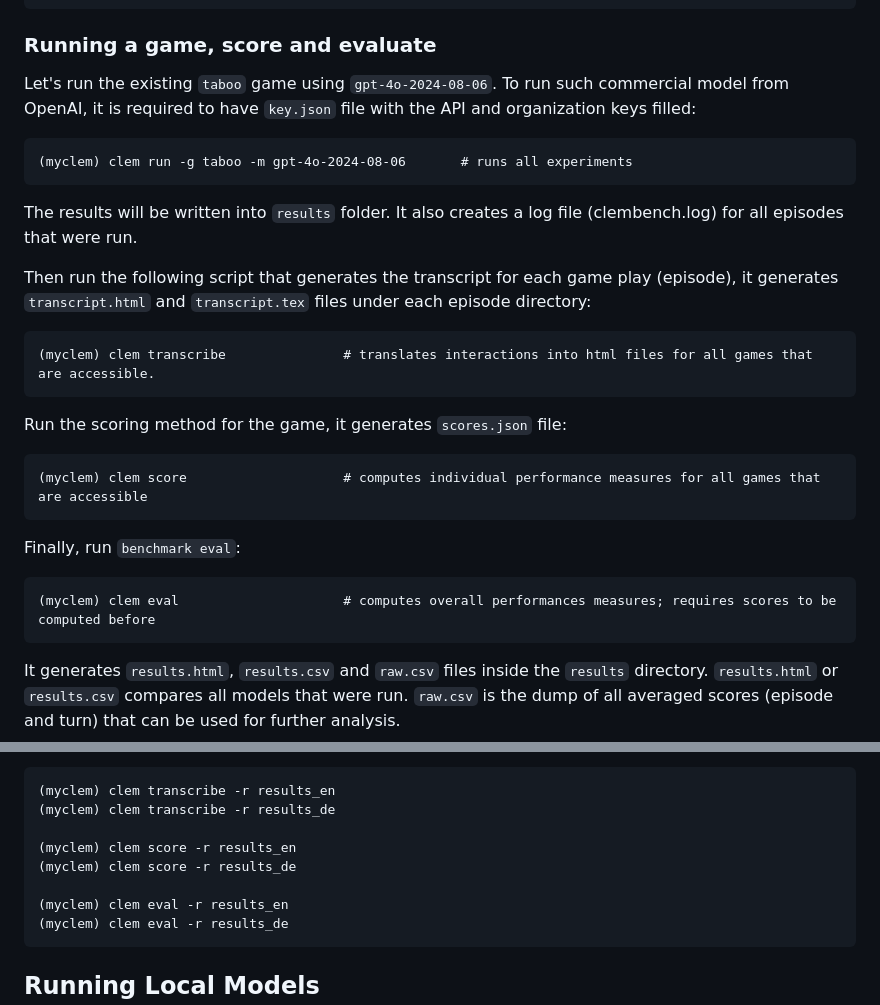
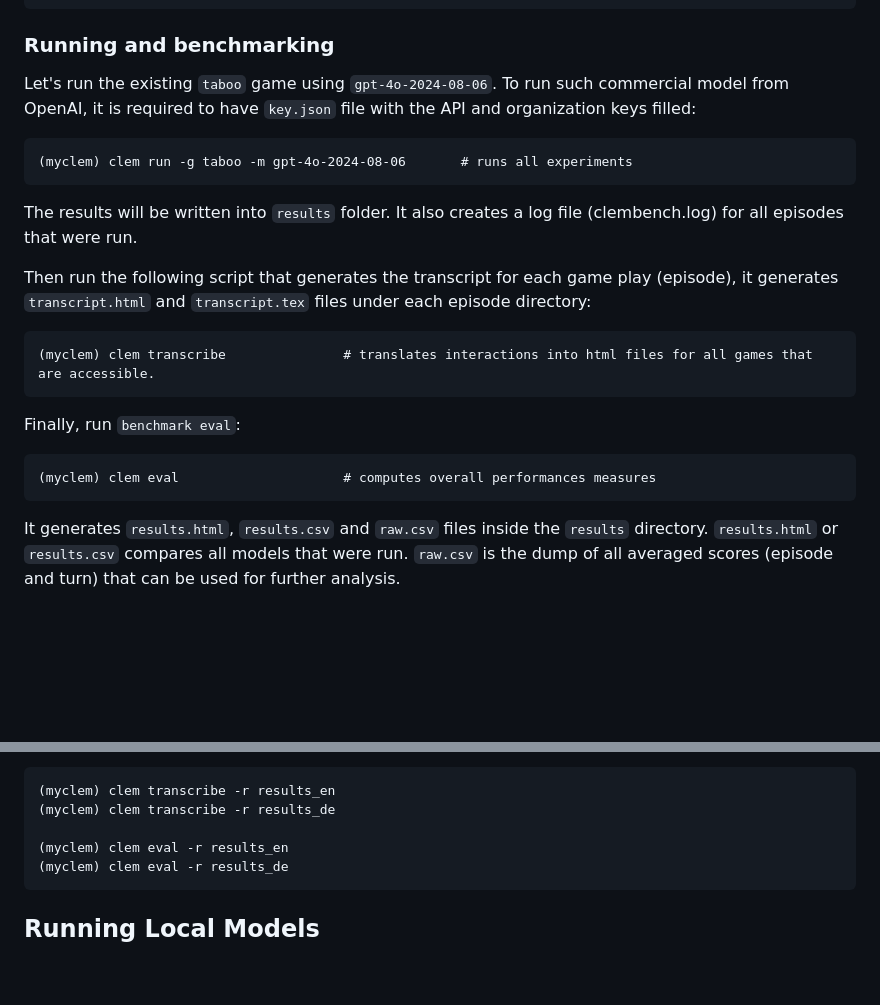
Before and after one commit to clembench/clemgame-template, a Markdown page: README.md, 2 parts joined by grey strips. Drawn GitHub-style; blank space fills up the shorter version.

````diff
--- a/README.md
+++ b/README.md
@@ -151,7 +151,7 @@ InternVL2-26B -> huggingface_multimodal (packaged)
 ...
 </pre>
 
-### Running a game, score and evaluate
+### Running and benchmarking
 
 Let's run the existing `taboo` game using `gpt-4o-2024-08-06`. To run such commercial model from OpenAI, it is required to have `key.json` file with the API and organization keys filled:
 
@@ -168,16 +168,10 @@ Then run the following script that generates the transcript for each game play (
 (myclem) clem transcribe               # translates interactions into html files for all games that are accessible.
 ```
 
-Run the scoring method for the game, it generates `scores.json` file:
-
-```
-(myclem) clem score                    # computes individual performance measures for all games that are accessible
-```
-
 Finally, run `benchmark eval`:
 
 ```
-(myclem) clem eval                     # computes overall performances measures; requires scores to be computed before
+(myclem) clem eval                     # computes overall performances measures
 ```
 
 It generates `results.html`, `results.csv` and `raw.csv` files inside the `results` directory. `results.html` or `results.csv` compares all models that were run. `raw.csv` is the dump of all averaged scores (episode and turn) that can be used for further analysis.
@@ -272,9 +266,6 @@ Running `eval` script by default looks for `results` folder. If you specified di
 (myclem) clem transcribe -r results_en
 (myclem) clem transcribe -r results_de
 
-(myclem) clem score -r results_en
-(myclem) clem score -r results_de
-
 (myclem) clem eval -r results_en
 (myclem) clem eval -r results_de
 ```
````
